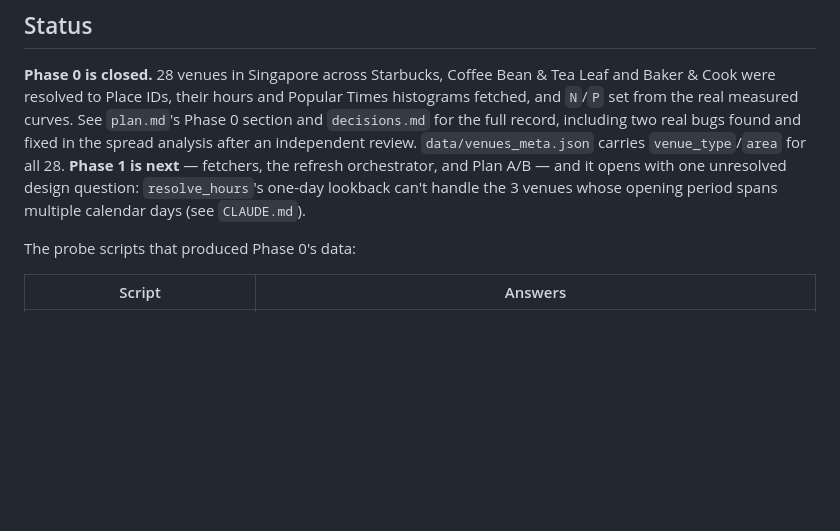
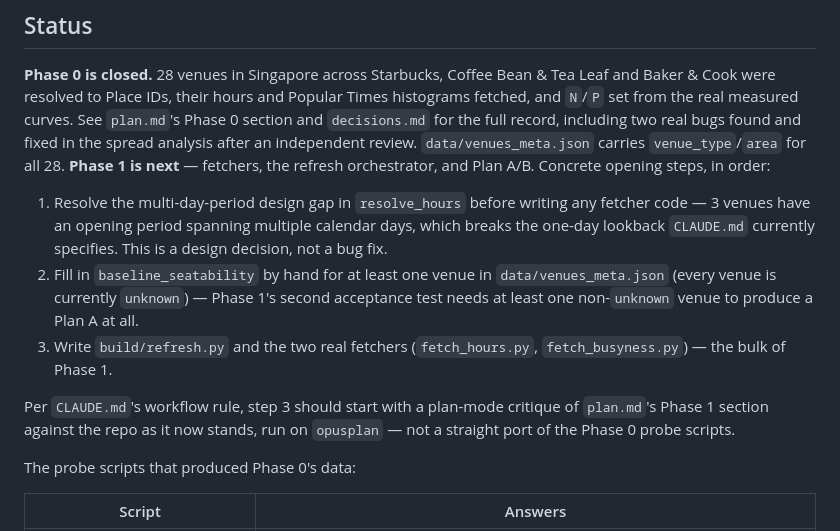
Before and after one commit to darrensy19/study-venue-planner, a Markdown page: README.md, the part around the change. GitHub-like rendering; blank space fills up the shorter version.

Commit message:
Add concrete Phase 1 opening steps to README status
Names the three next actions in order (multi-day-period design
decision, baseline_seatability seed, refresh.py + fetchers) so a
future session can pick up from README/plan.md/decisions.md alone.

```diff
--- a/README.md
+++ b/README.md
@@ -98,9 +98,20 @@ Cook were resolved to Place IDs, their hours and Popular Times histograms fetche
 from the real measured curves. See `plan.md`'s Phase 0 section and `decisions.md` for the full
 record, including two real bugs found and fixed in the spread analysis after an independent review.
 `data/venues_meta.json` carries `venue_type`/`area` for all 28. **Phase 1 is next** — fetchers, the
-refresh orchestrator, and Plan A/B — and it opens with one unresolved design question:
-`resolve_hours`'s one-day lookback can't handle the 3 venues whose opening period spans multiple
-calendar days (see `CLAUDE.md`).
+refresh orchestrator, and Plan A/B. Concrete opening steps, in order:
+
+1. Resolve the multi-day-period design gap in `resolve_hours` before writing any fetcher code —
+   3 venues have an opening period spanning multiple calendar days, which breaks the one-day
+   lookback `CLAUDE.md` currently specifies. This is a design decision, not a bug fix.
+2. Fill in `baseline_seatability` by hand for at least one venue in `data/venues_meta.json` (every
+   venue is currently `unknown`) — Phase 1's second acceptance test needs at least one non-`unknown`
+   venue to produce a Plan A at all.
+3. Write `build/refresh.py` and the two real fetchers (`fetch_hours.py`, `fetch_busyness.py`) —
+   the bulk of Phase 1.
+
+Per `CLAUDE.md`'s workflow rule, step 3 should start with a plan-mode critique of `plan.md`'s
+Phase 1 section against the repo as it now stands, run on `opusplan` — not a straight port of the
+Phase 0 probe scripts.
 
 The probe scripts that produced Phase 0's data:
 
```
